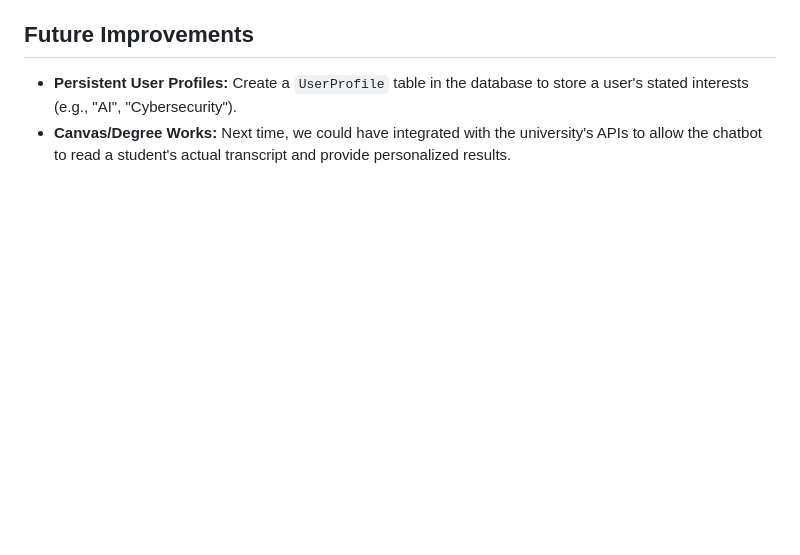
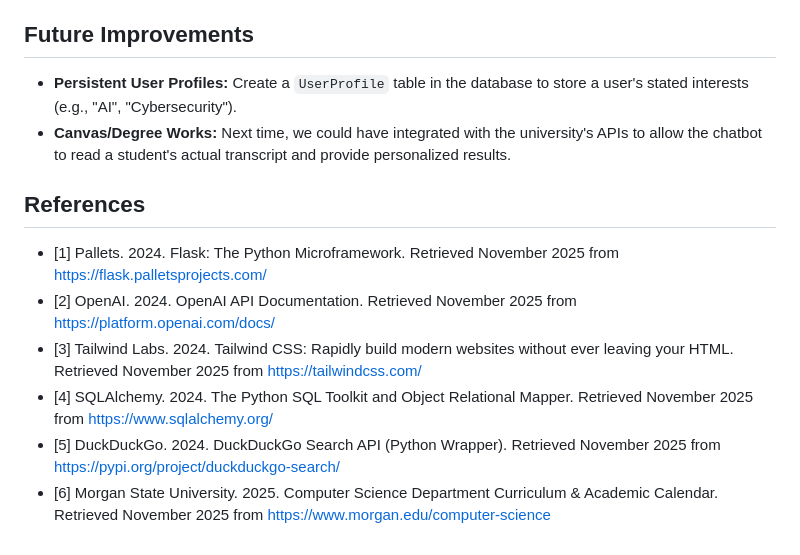
Before and after one commit to mapea4/CS-AI-chatbot, a Markdown page: README.md, the part around the change. Rendered like a GitHub page; blank space fills up the shorter version.

```diff
--- a/README.md
+++ b/README.md
@@ -105,3 +105,11 @@ Fork the project
 
 * **Persistent User Profiles:** Create a `UserProfile` table in the database to store a user's stated interests (e.g., "AI", "Cybersecurity").
 * **Canvas/Degree Works:** Next time, we could have integrated with the university's APIs to allow the chatbot to read a student's actual transcript and provide personalized results.
+
+## References
+* [1] Pallets. 2024. Flask: The Python Microframework. Retrieved November 2025 from https://flask.palletsprojects.com/
+* [2] OpenAI. 2024. OpenAI API Documentation. Retrieved November 2025 from https://platform.openai.com/docs/
+* [3] Tailwind Labs. 2024. Tailwind CSS: Rapidly build modern websites without ever leaving your HTML. Retrieved November 2025 from https://tailwindcss.com/
+* [4] SQLAlchemy. 2024. The Python SQL Toolkit and Object Relational Mapper. Retrieved November 2025 from https://www.sqlalchemy.org/
+* [5] DuckDuckGo. 2024. DuckDuckGo Search API (Python Wrapper). Retrieved November 2025 from https://pypi.org/project/duckduckgo-search/
+* [6] Morgan State University. 2025. Computer Science Department Curriculum & Academic Calendar. Retrieved November 2025 from https://www.morgan.edu/computer-science
```
